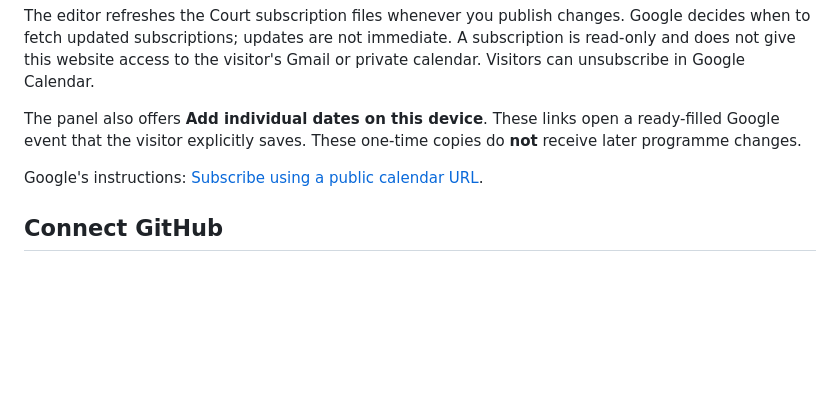
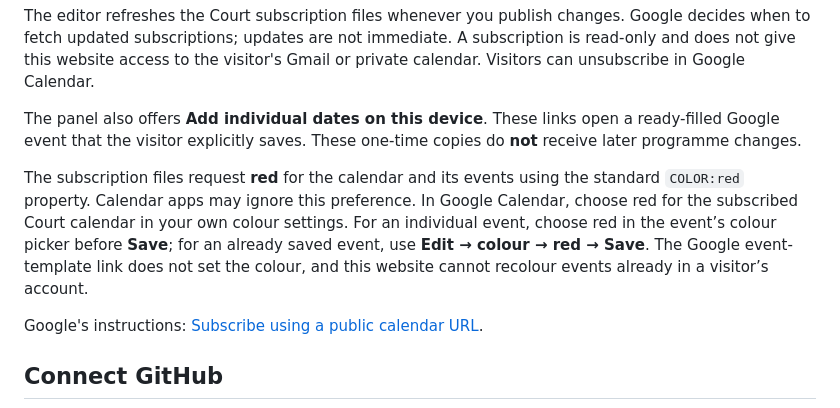
Before and after one commit to dskiad/ATHELSTAN-PROV-CALENDAR, a Markdown page: README.md, the part around the change. Drawn GitHub-style; blank space fills up the shorter version.

Commit message:
Document red event preferences and Google Calendar colour controls

```diff
--- a/README.md
+++ b/README.md
@@ -20,6 +20,8 @@ The Court appears as a subscribed calendar in that account. Enable it in Google
 The editor refreshes the Court subscription files whenever you publish changes. Google decides when to fetch updated subscriptions; updates are not immediate. A subscription is read-only and does not give this website access to the visitor's Gmail or private calendar. Visitors can unsubscribe in Google Calendar.
 
 The panel also offers **Add individual dates on this device**. These links open a ready-filled Google event that the visitor explicitly saves. These one-time copies do **not** receive later programme changes.
+
+The subscription files request **red** for the calendar and its events using the standard `COLOR:red` property. Calendar apps may ignore this preference. In Google Calendar, choose red for the subscribed Court calendar in your own colour settings. For an individual event, choose red in the event’s colour picker before **Save**; for an already saved event, use **Edit → colour → red → Save**. The Google event-template link does not set the colour, and this website cannot recolour events already in a visitor’s account.
 
 Google's instructions: [Subscribe using a public calendar URL](https://support.google.com/calendar/answer/37100).
 
```
